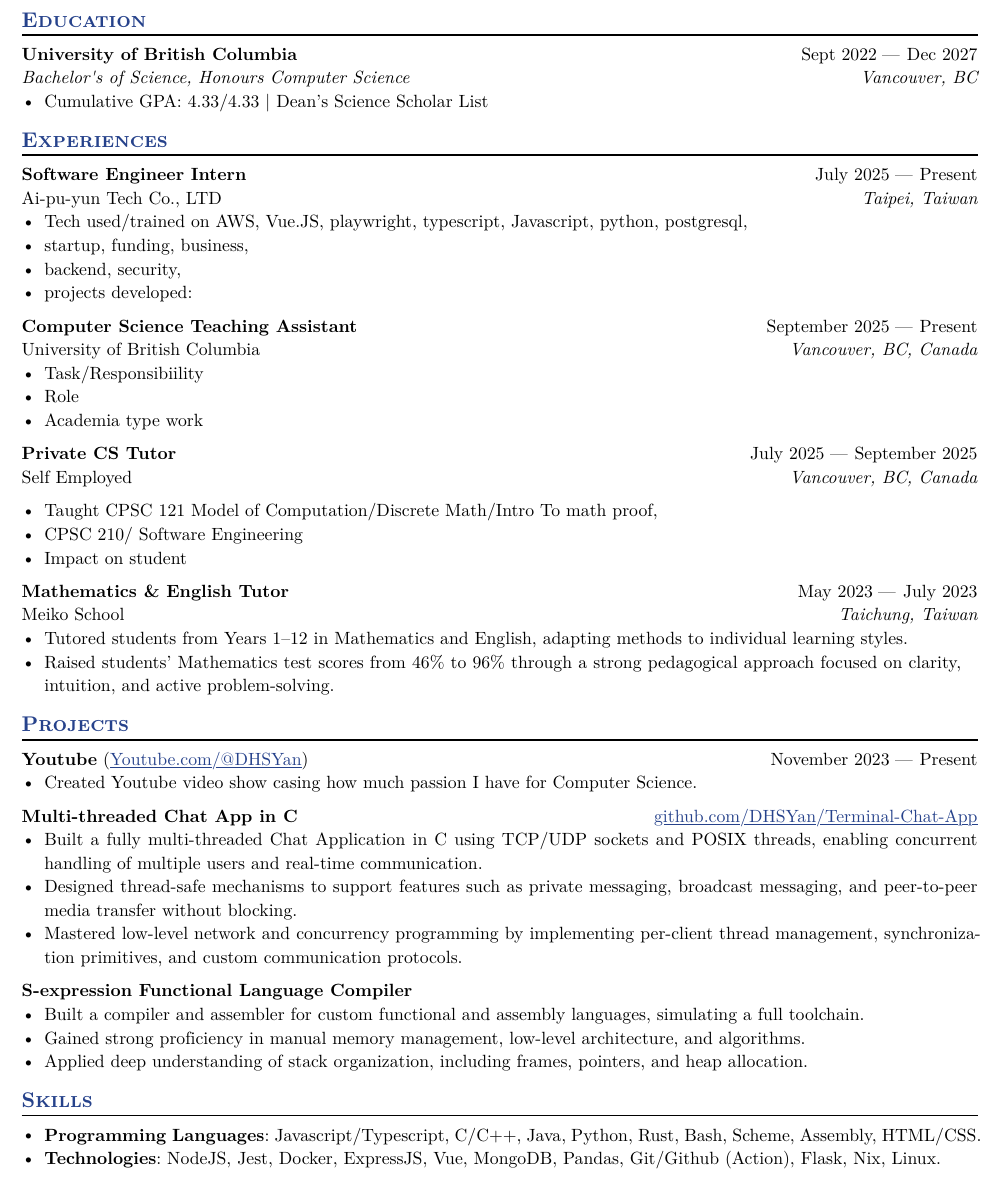
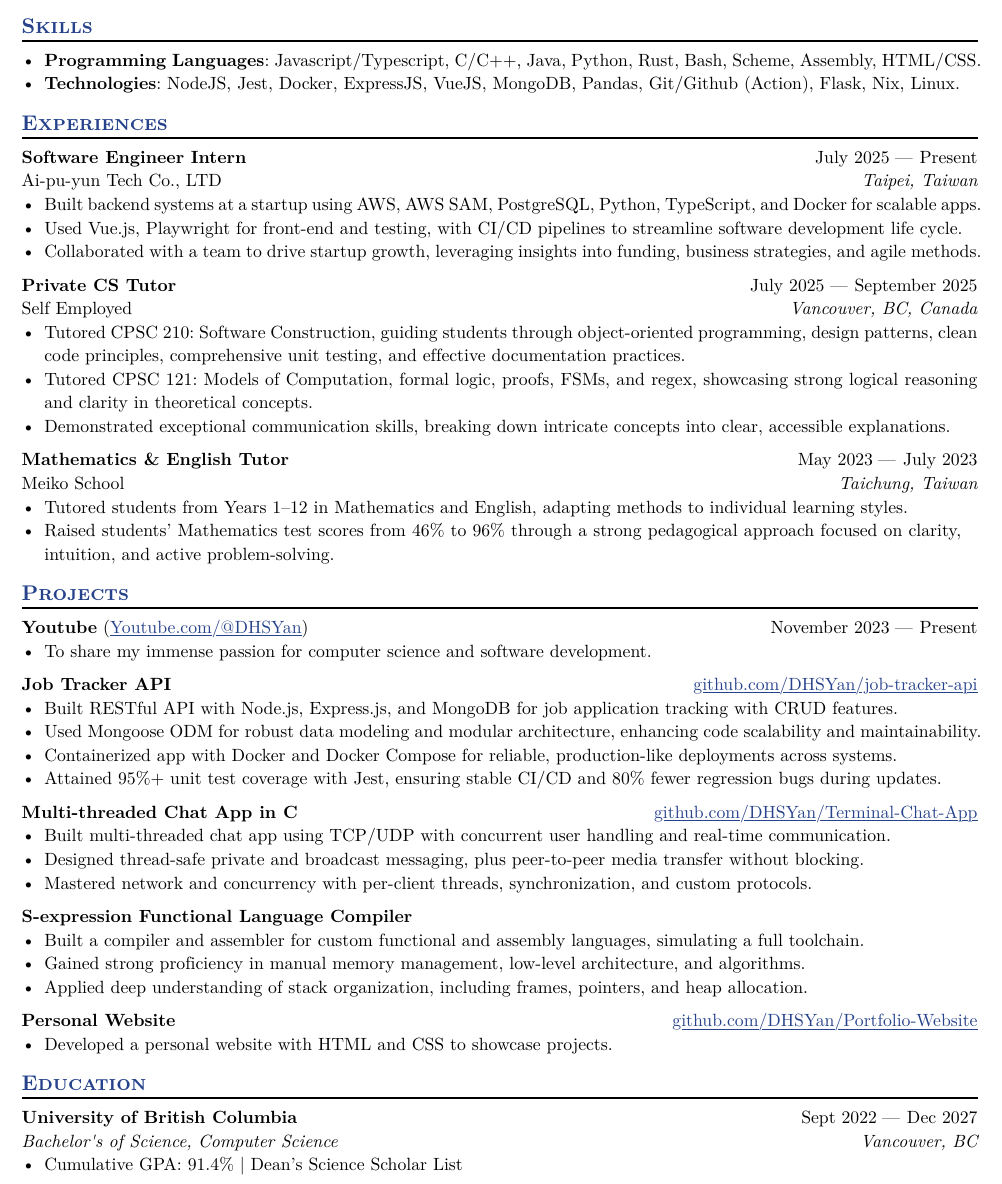
Before and after one commit to DHSYan/Resume, a Typst document (main.typ): part of the page, cut so that both start at the same text. The pictures show the PDF file main.pdf that the author committed with the source.

Commit message:
worklearn: v1

```diff
--- a/main.typ
+++ b/main.typ
@@ -40,23 +40,9 @@
 * #generic-two-by-two(top-left: "", top-right: "", bottom-left: "", bottom-right: "")
 * #generic-one-by-two(left: "", right: "")
 */
-== Education
-
-#edu(
-  institution: "University of British Columbia",
-  location: "Vancouver, BC",
-  dates: dates-helper(start-date: "Sept 2022", end-date: "Dec 2027"),
-  degree: "Bachelor's of Science, Honours Computer Science",
-  // gpa: "4.33\/4.33",
-
-  // Uncomment the line below if you want edu formatting to be consistent with everything else
-  consistent: true
-)
-- Cumulative GPA: 4.33\/4.33 | Dean's Science Scholar List
-// - Relevant Coursework: Software Engineering (CPSC 210, CPSC 110), Data Structures and
-//   Algorithms (CPSC 221), Linear Algebra (MATH 221), Discrete Mathematics (CPSC 121), Multivariable &
-//   Single Variable Calculus (MATH 200). Model of Computation (CPSC 121).
-//   Computer Systems Fundamental (CPSC 213)
+== Skills
+- *Programming Languages*: Javascript/Typescript, C/C++, Java, Python, Rust, Bash, Scheme, Assembly, HTML/CSS.
+- *Technologies*: NodeJS, Jest, Docker, ExpressJS, VueJS, MongoDB, Pandas, Git/Github (Action), Flask, Nix, Linux.
 
 == Experiences
 
@@ -66,20 +52,19 @@
   company: "Ai-pu-yun Tech Co., LTD",
   dates: dates-helper(start-date: "July 2025", end-date: "Present"),
 )
-- Tech used/trained on AWS, Vue.JS, playwright, typescript, Javascript, python, postgresql,
-- startup, funding, business,
-- backend, security,
-- projects developed:
+- Built backend systems at a startup using AWS, AWS SAM, PostgreSQL, Python, TypeScript, and Docker for scalable apps.
+- Used Vue.js, Playwright for front-end and testing, with CI/CD pipelines to streamline software development life cycle.
+- Collaborated with a team to drive startup growth, leveraging insights into funding, business strategies, and agile methods.
 
-#work(
-  title: "Computer Science Teaching Assistant",
-  location: "Vancouver, BC, Canada",
-  company: "University of British Columbia",
-  dates: dates-helper(start-date: "September 2025", end-date: "Present"),
-)
-- Task/Responsibiility
-- Role
-- Academia type work
+// #work(
+//   title: "Computer Science Teaching Assistant",
+//   location: "Vancouver, BC, Canada",
+//   company: "University of British Columbia",
+//   dates: dates-helper(start-date: "September 2025", end-date: "Present"),
+// )
+// - Task/Responsibiility
+// - Role
+// - Academia type work
 
 #work(
   title: "Private CS Tutor",
@@ -87,11 +72,9 @@
   company: "Self Employed",
   dates: dates-helper(start-date: "July 2025", end-date: "September 2025"),
 )
-
-- Taught CPSC 121 Model of Computation/Discrete Math/Intro To math proof,
-- CPSC 210/ Software Engineering
-- Impact on student
-
+- Tutored CPSC 210: Software Construction, guiding students through object-oriented programming, design patterns, clean code principles, comprehensive unit testing, and effective documentation practices.
+- Tutored CPSC 121: Models of Computation,  formal logic, proofs, FSMs, and regex, showcasing strong logical reasoning and clarity in theoretical concepts.
+- Demonstrated exceptional communication skills, breaking down intricate concepts into clear, accessible explanations.
 #work(
   title: "Mathematics & English Tutor",
   location: "Taichung, Taiwan",
@@ -110,19 +93,18 @@
   url: "Youtube.com/@DHSYan",
   dates: dates-helper(start-date: "November 2023", end-date: "Present"),
 )
-- Created Youtube video show casing how much passion I have for Computer Science.
+- To share my immense passion for computer science and software development.
 // - 124 Subscribers as of 2025
 
-// #project(
-//   name: "Job Tracker API",
-//   url: "github.com/DHSYan/job-tracker-api",
-// )
-// // - Built to solve the chaos of unorganized job hunting, this project was born out of firsthand frustration with tracking multiple job applications across spreadsheets and notes — transforming the process into a centralized, scalable, and developer-friendly backend system.
-// - Designed and developed a RESTful Job Tracker API using Node.js, Express.js, and MongoDB, enabling users to efficiently track job applications with CRUD operations, notes, and status management.
-// - Implemented robust data modeling and modular architecture with Mongoose ODM, improving code maintainability and reducing onboarding time for new developers by 40\%.
-// - Containerized the entire application with Docker and Docker Compose, simulating a production-grade environment and enhancing deployment reliability across different systems.
-// - Achieved 95\%+ unit test coverage using Jest, ensuring stable CI/CD integration and significantly reducing regression bugs during feature updates.
-
+#project(
+  name: "Job Tracker API",
+  url: "github.com/DHSYan/job-tracker-api",
+)
+// - Built to solve the chaos of unorganized job hunting, this project was born out of firsthand frustration with tracking multiple job applications across spreadsheets and notes — transforming the process into a centralized, scalable, and developer-friendly backend system.
+- Built RESTful API with Node.js, Express.js, and MongoDB for job application tracking with CRUD features.
+- Used Mongoose ODM for robust data modeling and modular architecture, enhancing code scalability and maintainability.
+- Containerized app with Docker and Docker Compose for reliable, production-like deployments across systems.
+- Attained 95%+ unit test coverage with Jest, ensuring stable CI/CD and 80% fewer regression bugs during updates.
 // #project(
 //   name: "Self Driving Arduino Car",
 //   // url: "github.com/DHSYan/job-tracker-api", // TODO
@@ -152,10 +134,9 @@
   name: "Multi-threaded Chat App in C",
   url: "github.com/DHSYan/Terminal-Chat-App",
 )
-- Built a fully multi-threaded Chat Application in C using TCP/UDP sockets and POSIX threads, enabling concurrent handling of multiple users and real-time communication.
-- Designed thread-safe mechanisms to support features such as private messaging, broadcast messaging, and peer-to-peer media transfer without blocking.
-- Mastered low-level network and concurrency programming by implementing per-client thread management, synchronization primitives, and custom communication protocols.
-//
+- Built multi-threaded chat app using TCP/UDP with concurrent user handling and real-time communication.
+- Designed thread-safe private and broadcast messaging, plus peer-to-peer media transfer without blocking.
+- Mastered network and concurrency with per-client threads, synchronization, and custom protocols.
 #project(
   name: "S-expression Functional Language Compiler",
 )
@@ -163,11 +144,11 @@
 - Gained strong proficiency in manual memory management, low-level architecture, and algorithms.
 - Applied deep understanding of stack organization, including frames, pointers, and heap allocation.
 
-// #project(
-//   name: "Personal Website",
-//   url: "github.com/DHSYan/Portfolio-Website",
-// )
-// - Developed a personal website with HTML and CSS to showcase projects.
+#project(
+  name: "Personal Website",
+  url: "github.com/DHSYan/Portfolio-Website",
+)
+- Developed a personal website with HTML and CSS to showcase projects.
 // - Acquired skills in basic front-end design, such as CSS concepts and Flexbox.
 // - Developed a core understanding of web principals, such as the DOM, browers, and web servers.
 
@@ -177,6 +158,3 @@
 // )
 // - Automated submission of daily health forms during the pandemic by using Python and Selenium to interact with the web via a terminal, which optimized the repetitive daily form-filling process for students.
 
-== Skills
-- *Programming Languages*: Javascript/Typescript, C/C++, Java, Python, Rust, Bash, Scheme, Assembly, HTML/CSS.
-- *Technologies*: NodeJS, Jest, Docker, ExpressJS, Vue, MongoDB, Pandas, Git/Github (Action), Flask, Nix, Linux.
@@ -183,2 +174,7 @@
+- Cumulative GPA: 91.4% | Dean's Science Scholar List
+// - Relevant Coursework: Software Engineering (CPSC 210, CPSC 110), Data Structures and
+//   Algorithms (CPSC 221), Linear Algebra (MATH 221), Discrete Mathematics (CPSC 121), Multivariable &
+//   Single Variable Calculus (MATH 200). Model of Computation (CPSC 121).
+//   Computer Systems Fundamental (CPSC 213)
 
 // TODO figure out how to embed links, github icons, and shorten the links here
```
Also changed, not shown: main.pdf, main.typ (13 more changed lines).
